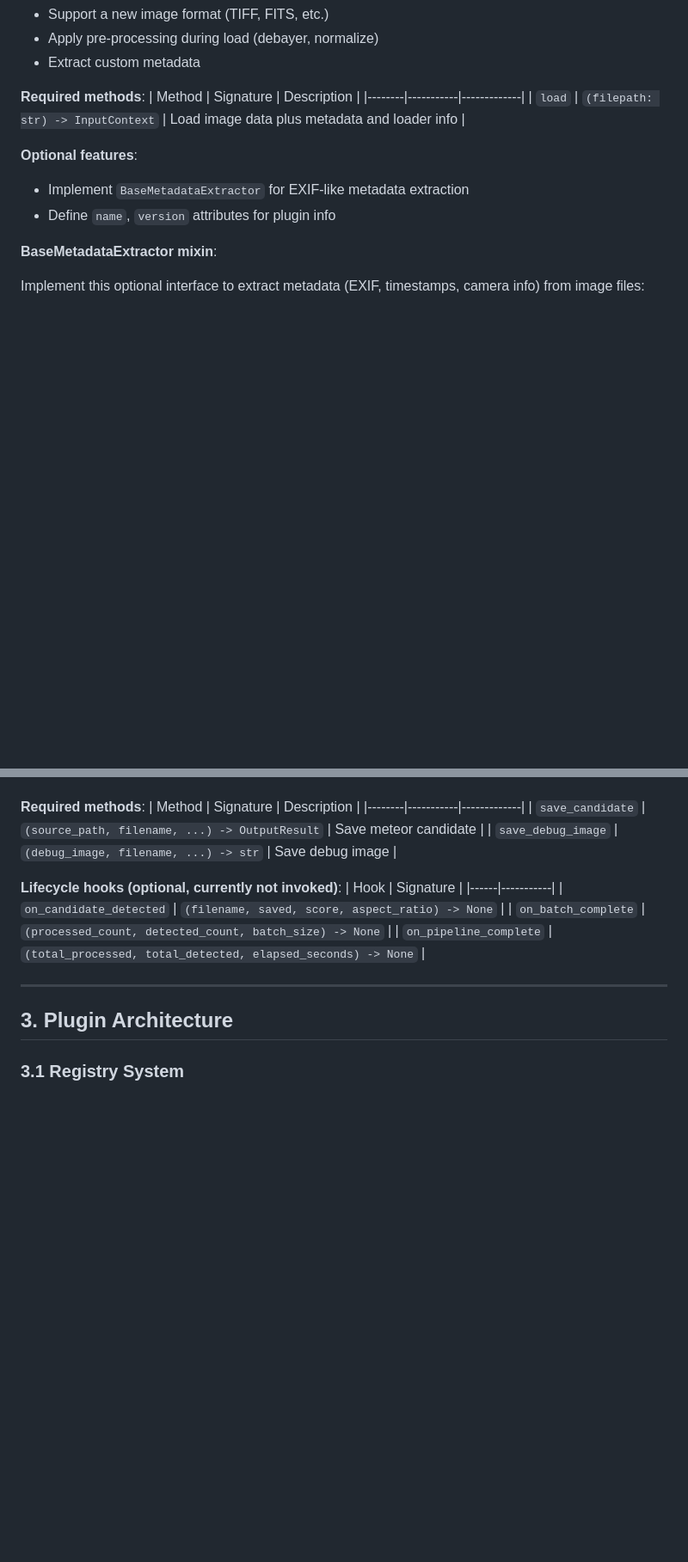
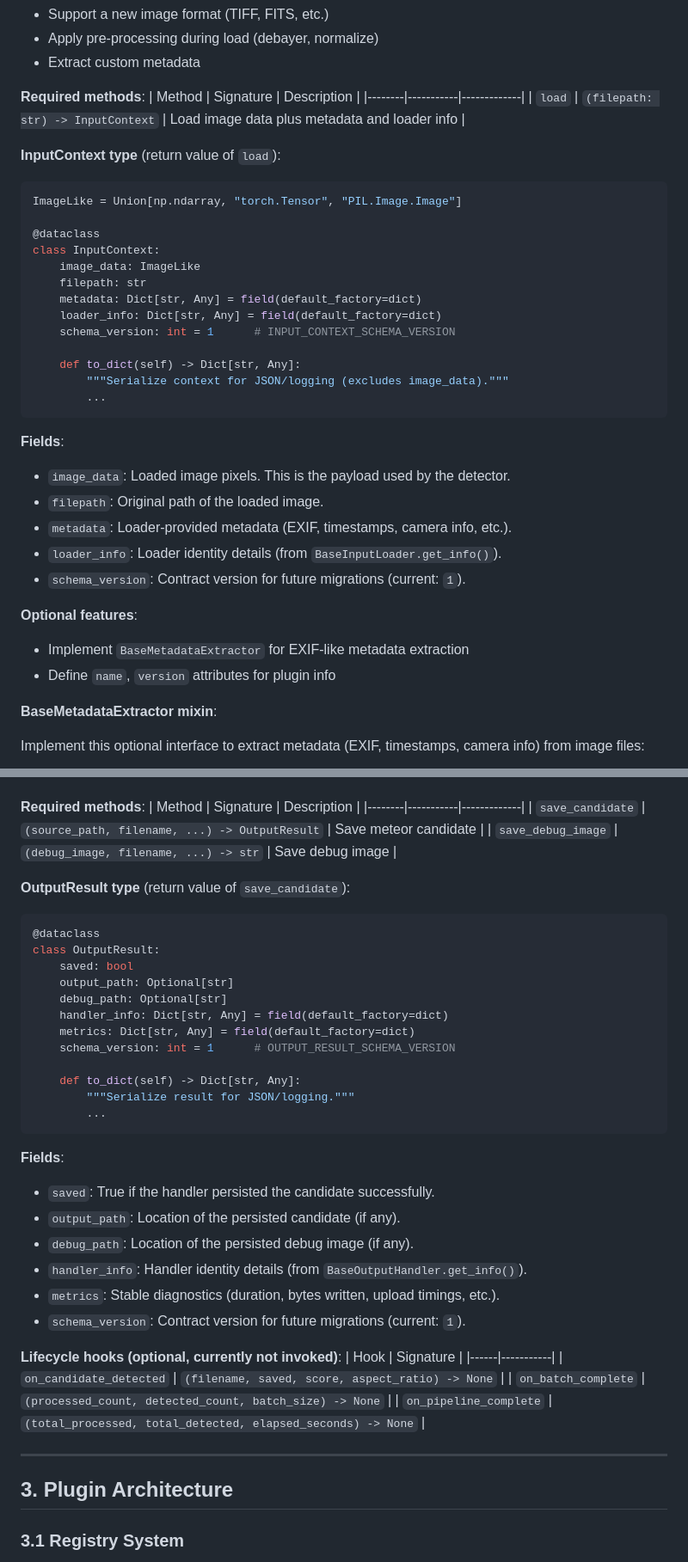
Before and after one commit to shin3tky/detect_meteors, a Markdown page: PLUGIN_AUTHOR_GUIDE.md, 2 parts joined by grey strips. Shown at 86% size. Rendered like a GitHub page; blank space fills up the shorter version.

Commit message:
Updated the plugin author guide about InputContext and OutputResult.

````diff
--- a/PLUGIN_AUTHOR_GUIDE.md
+++ b/PLUGIN_AUTHOR_GUIDE.md
@@ -117,6 +117,30 @@ The plugin system provides three extension points:
 |--------|-----------|-------------|
 | `load` | `(filepath: str) -> InputContext` | Load image data plus metadata and loader info |
 
+**InputContext type** (return value of `load`):
+```python
+ImageLike = Union[np.ndarray, "torch.Tensor", "PIL.Image.Image"]
+
+@dataclass
+class InputContext:
+    image_data: ImageLike
+    filepath: str
+    metadata: Dict[str, Any] = field(default_factory=dict)
+    loader_info: Dict[str, Any] = field(default_factory=dict)
+    schema_version: int = 1      # INPUT_CONTEXT_SCHEMA_VERSION
+
+    def to_dict(self) -> Dict[str, Any]:
+        """Serialize context for JSON/logging (excludes image_data)."""
+        ...
+```
+
+**Fields**:
+- `image_data`: Loaded image pixels. This is the payload used by the detector.
+- `filepath`: Original path of the loaded image.
+- `metadata`: Loader-provided metadata (EXIF, timestamps, camera info, etc.).
+- `loader_info`: Loader identity details (from `BaseInputLoader.get_info()`).
+- `schema_version`: Contract version for future migrations (current: `1`).
+
 **Optional features**:
 - Implement `BaseMetadataExtractor` for EXIF-like metadata extraction
 - Define `name`, `version` attributes for plugin info
@@ -273,6 +297,30 @@ namespaced structure when available.
 |--------|-----------|-------------|
 | `save_candidate` | `(source_path, filename, ...) -> OutputResult` | Save meteor candidate |
 | `save_debug_image` | `(debug_image, filename, ...) -> str` | Save debug image |
+
+**OutputResult type** (return value of `save_candidate`):
+```python
+@dataclass
+class OutputResult:
+    saved: bool
+    output_path: Optional[str]
+    debug_path: Optional[str]
+    handler_info: Dict[str, Any] = field(default_factory=dict)
+    metrics: Dict[str, Any] = field(default_factory=dict)
+    schema_version: int = 1      # OUTPUT_RESULT_SCHEMA_VERSION
+
+    def to_dict(self) -> Dict[str, Any]:
+        """Serialize result for JSON/logging."""
+        ...
+```
+
+**Fields**:
+- `saved`: True if the handler persisted the candidate successfully.
+- `output_path`: Location of the persisted candidate (if any).
+- `debug_path`: Location of the persisted debug image (if any).
+- `handler_info`: Handler identity details (from `BaseOutputHandler.get_info()`).
+- `metrics`: Stable diagnostics (duration, bytes written, upload timings, etc.).
+- `schema_version`: Contract version for future migrations (current: `1`).
 
 **Lifecycle hooks (optional, currently not invoked)**:
 | Hook | Signature |
````
